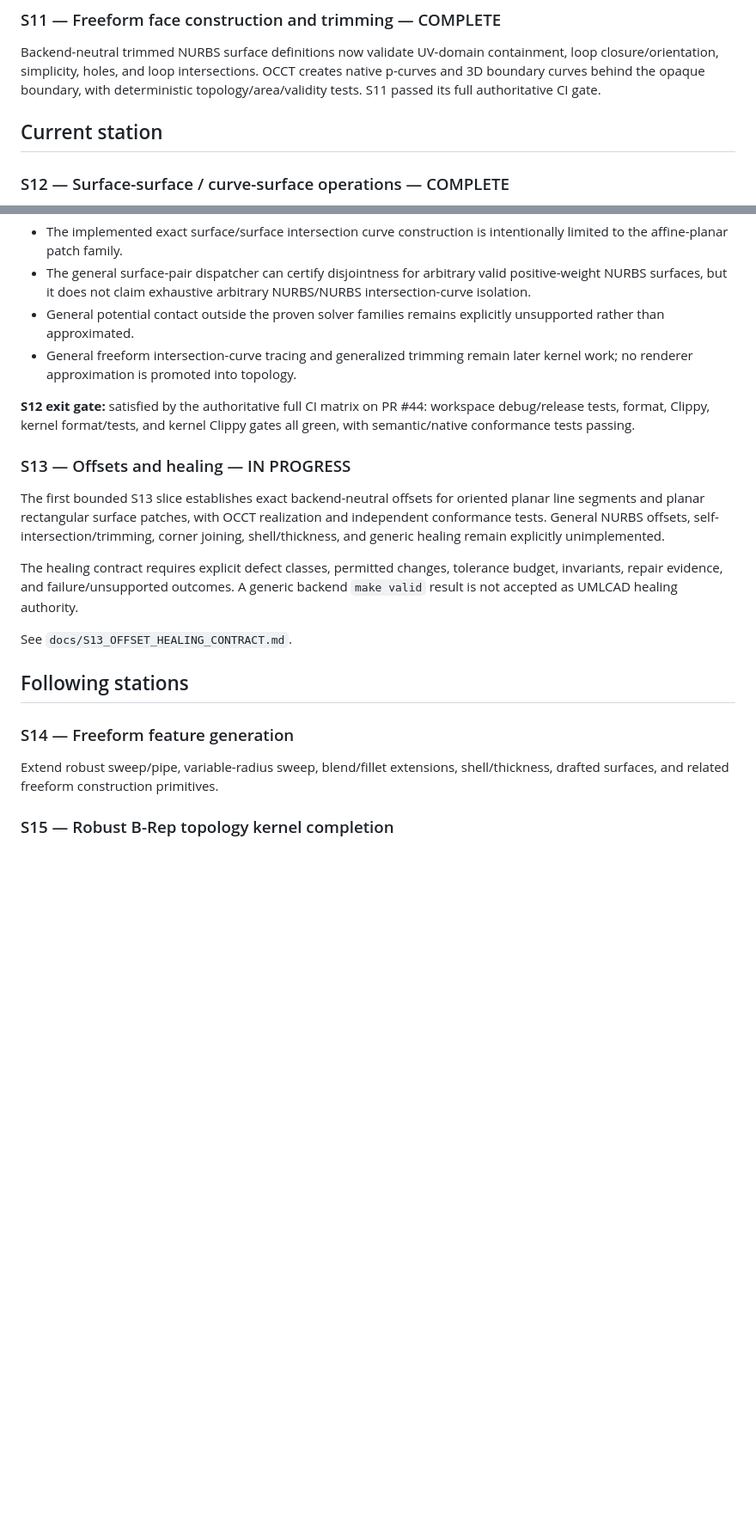
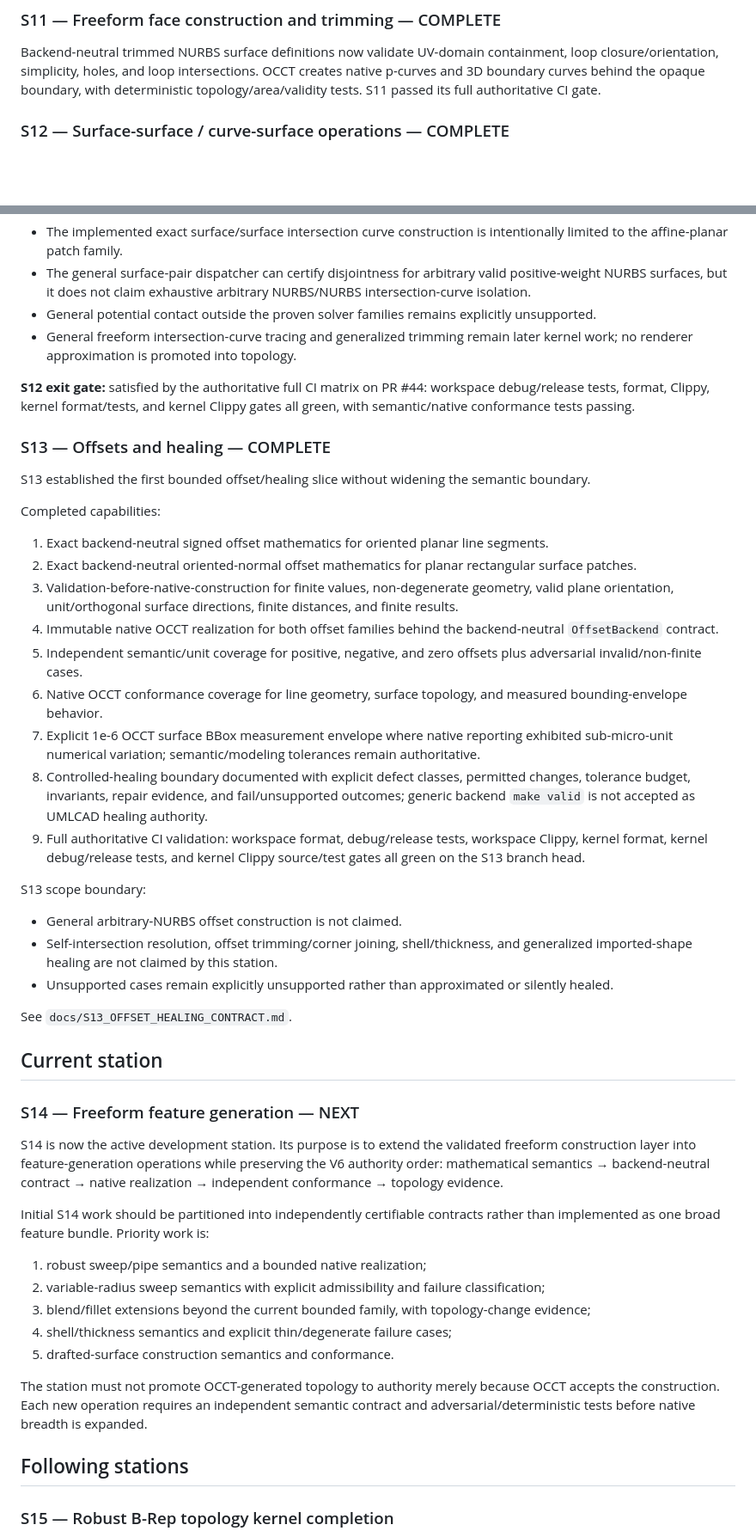
Before and after one commit to shennagyp-netizen/UMLCAD.V.6, a Markdown page: docs/V6_ROADMAP_STATIONS.md, 2 parts joined by grey strips. Shown at 86% size. Drawn GitHub-style; blank space fills up the shorter version.

Commit message:
docs(s13): close station and activate S14

```diff
--- a/docs/V6_ROADMAP_STATIONS.md
+++ b/docs/V6_ROADMAP_STATIONS.md
@@ -19,8 +19,6 @@ Independent first/second differential mathematics, rational homogeneous-to-Eucli
 ### S11 — Freeform face construction and trimming — COMPLETE
 
 Backend-neutral trimmed NURBS surface definitions now validate UV-domain containment, loop closure/orientation, simplicity, holes, and loop intersections. OCCT creates native p-curves and 3D boundary curves behind the opaque boundary, with deterministic topology/area/validity tests. S11 passed its full authoritative CI gate.
-
-## Current station
 
 ### S12 — Surface-surface / curve-surface operations — COMPLETE
 
@@ -45,24 +43,52 @@ S12 scope boundary:
 
 - The implemented exact surface/surface intersection curve construction is intentionally limited to the affine-planar patch family.
 - The general surface-pair dispatcher can certify disjointness for arbitrary valid positive-weight NURBS surfaces, but it does not claim exhaustive arbitrary NURBS/NURBS intersection-curve isolation.
-- General potential contact outside the proven solver families remains explicitly unsupported rather than approximated.
+- General potential contact outside the proven solver families remains explicitly unsupported.
 - General freeform intersection-curve tracing and generalized trimming remain later kernel work; no renderer approximation is promoted into topology.
 
 **S12 exit gate:** satisfied by the authoritative full CI matrix on PR #44: workspace debug/release tests, format, Clippy, kernel format/tests, and kernel Clippy gates all green, with semantic/native conformance tests passing.
 
-### S13 — Offsets and healing — IN PROGRESS
+### S13 — Offsets and healing — COMPLETE
 
-The first bounded S13 slice establishes exact backend-neutral offsets for oriented planar line segments and planar rectangular surface patches, with OCCT realization and independent conformance tests. General NURBS offsets, self-intersection/trimming, corner joining, shell/thickness, and generic healing remain explicitly unimplemented.
+S13 established the first bounded offset/healing slice without widening the semantic boundary.
 
-The healing contract requires explicit defect classes, permitted changes, tolerance budget, invariants, repair evidence, and failure/unsupported outcomes. A generic backend `make valid` result is not accepted as UMLCAD healing authority.
+Completed capabilities:
+
+1. Exact backend-neutral signed offset mathematics for oriented planar line segments.
+2. Exact backend-neutral oriented-normal offset mathematics for planar rectangular surface patches.
+3. Validation-before-native-construction for finite values, non-degenerate geometry, valid plane orientation, unit/orthogonal surface directions, finite distances, and finite results.
+4. Immutable native OCCT realization for both offset families behind the backend-neutral `OffsetBackend` contract.
+5. Independent semantic/unit coverage for positive, negative, and zero offsets plus adversarial invalid/non-finite cases.
+6. Native OCCT conformance coverage for line geometry, surface topology, and measured bounding-envelope behavior.
+7. Explicit 1e-6 OCCT surface BBox measurement envelope where native reporting exhibited sub-micro-unit numerical variation; semantic/modeling tolerances remain authoritative.
+8. Controlled-healing boundary documented with explicit defect classes, permitted changes, tolerance budget, invariants, repair evidence, and fail/unsupported outcomes; generic backend `make valid` is not accepted as UMLCAD healing authority.
+9. Full authoritative CI validation: workspace format, debug/release tests, workspace Clippy, kernel format, kernel debug/release tests, and kernel Clippy source/test gates all green on the S13 branch head.
+
+S13 scope boundary:
+
+- General arbitrary-NURBS offset construction is not claimed.
+- Self-intersection resolution, offset trimming/corner joining, shell/thickness, and generalized imported-shape healing are not claimed by this station.
+- Unsupported cases remain explicitly unsupported rather than approximated or silently healed.
 
 See `docs/S13_OFFSET_HEALING_CONTRACT.md`.
 
+## Current station
+
+### S14 — Freeform feature generation — NEXT
+
+S14 is now the active development station. Its purpose is to extend the validated freeform construction layer into feature-generation operations while preserving the V6 authority order: mathematical semantics → backend-neutral contract → native realization → independent conformance → topology evidence.
+
+Initial S14 work should be partitioned into independently certifiable contracts rather than implemented as one broad feature bundle. Priority work is:
+
+1. robust sweep/pipe semantics and a bounded native realization;
+2. variable-radius sweep semantics with explicit admissibility and failure classification;
+3. blend/fillet extensions beyond the current bounded family, with topology-change evidence;
+4. shell/thickness semantics and explicit thin/degenerate failure cases;
+5. drafted-surface construction semantics and conformance.
+
+The station must not promote OCCT-generated topology to authority merely because OCCT accepts the construction. Each new operation requires an independent semantic contract and adversarial/deterministic tests before native breadth is expanded.
+
 ## Following stations
-
-### S14 — Freeform feature generation
-
-Extend robust sweep/pipe, variable-radius sweep, blend/fillet extensions, shell/thickness, drafted surfaces, and related freeform construction primitives.
 
 ### S15 — Robust B-Rep topology kernel completion
 
```
